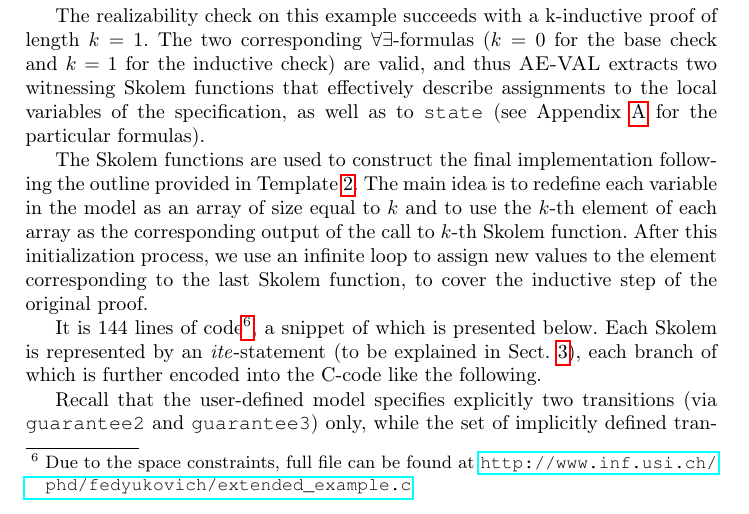
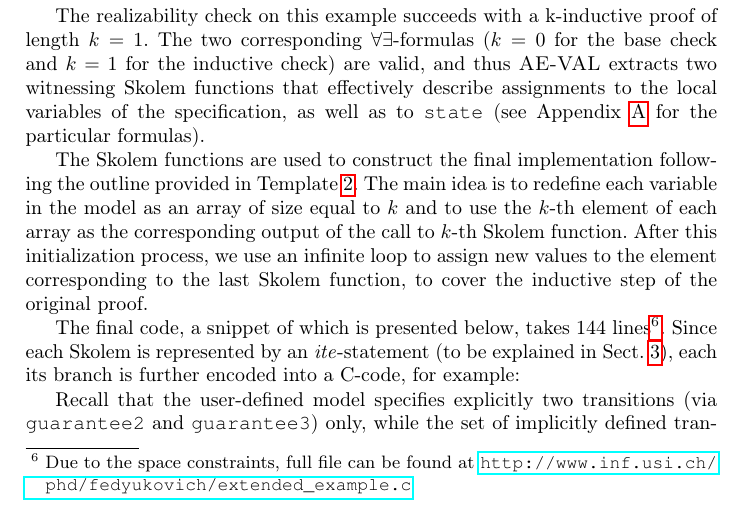
Before and after one commit to andreaskatis/InductiveSynthesis, a LaTeX thesis (src/document.tex, which reads src/synthesis.tex): part of page 7 of 20, cut so that both start at the same text. Compiled offline with pdfLaTeX.

Commit message:
micro cosmetics

```diff
--- a/src/synthesis.tex
+++ b/src/synthesis.tex
@@ -417,10 +417,9 @@ to $k$-th Skolem function. After this initialization process, we use an infinite
 loop to assign new values to the element corresponding to the last Skolem
 function, to cover the inductive step of the original proof.
 
-It is 144 lines of code%
-\footnote{Due to the space constraints, full file can be found at \url{http://www.inf.usi.ch/phd/fedyukovich/extended_example.c}},
-a snippet of which is presented below.
-Each Skolem is represented by an $\mathit{ite}$-statement (to be explained in Sect.~\ref{sec:aeval}), each branch of which is further encoded into the C-code like the following.
+The final code, a snippet of which is presented below, takes 144 lines%
+\footnote{Due to the space constraints, full file can be found at \url{http://www.inf.usi.ch/phd/fedyukovich/extended_example.c}}.
+Since each Skolem is represented by an $\mathit{ite}$-statement (to be explained in Sect.~\ref{sec:aeval}), each its branch is further encoded into a C-code, for example:
 
 \begin{figure}[h]
 \vspace{-2em}
```
